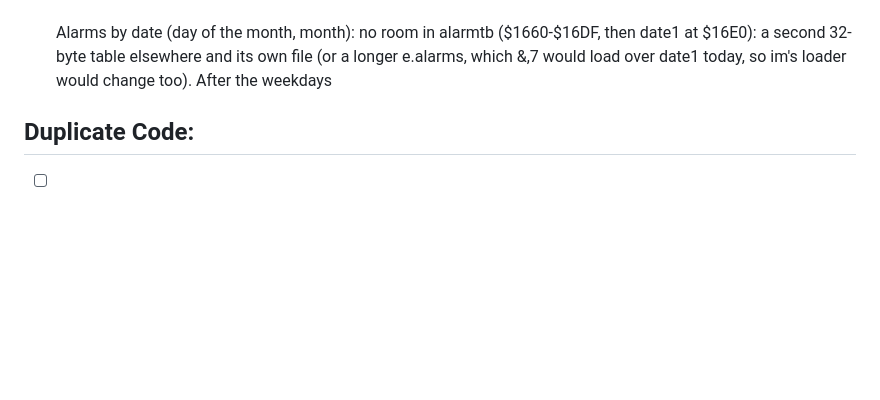
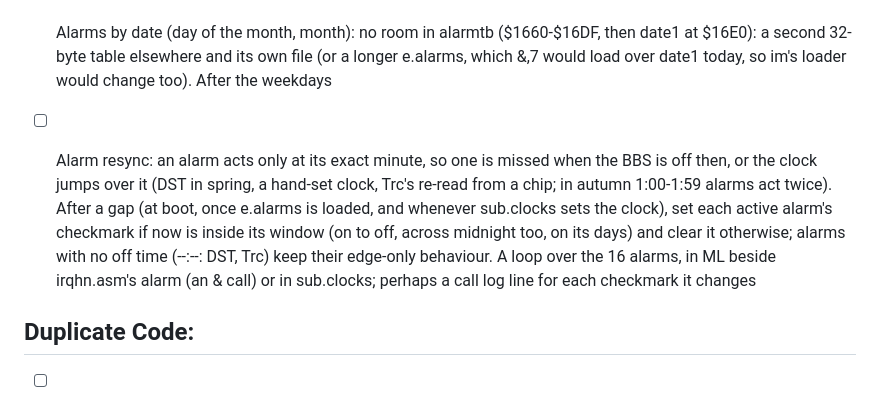
Before and after one commit to Pinacolada64/Image-128, a Markdown page: modules/TODO.md, the part around the change. Rendered like a GitHub page; blank space fills up the shorter version.

Commit message:
TODO: alarm resync after a gap
Alarms act only at their exact minute, so the BBS being off or the
clock jumping (DST, a hand-set clock, Trc's re-read) misses them: at
boot and when the clock is set, set or clear each windowed alarm's
checkmark by whether now is inside its window.

Co-Authored-By: Claude Opus 5.5 <noreply@anthropic.com>

```diff
--- a/modules/TODO.md
+++ b/modules/TODO.md
@@ -40,6 +40,7 @@
 
 - [ ] Alarms by weekday: a mask in each alarm's spare byte (the checkmark's high byte, alarmtb+6, which the IRQ never reads): bit 0 Sunday ... bit 6 Saturday, 0 = every day (as every e.alarms has it now). irqhn.asm's alarm loop skips an alarm's on time on a day not in its mask; the alarm editor (i/IM.lightbar) gets option 5, Days. The DST alarm (sub.clocks im=15) could then be Sundays only
 - [ ] Alarms by date (day of the month, month): no room in alarmtb ($1660-$16DF, then date1 at $16E0): a second 32-byte table elsewhere and its own file (or a longer e.alarms, which &,7 would load over date1 today, so im's loader would change too). After the weekdays
+- [ ] Alarm resync: an alarm acts only at its exact minute, so one is missed when the BBS is off then, or the clock jumps over it (DST in spring, a hand-set clock, Trc's re-read from a chip; in autumn 1:00-1:59 alarms act twice). After a gap (at boot, once e.alarms is loaded, and whenever sub.clocks sets the clock), set each active alarm's checkmark if now is inside its window (on to off, across midnight too, on its days) and clear it otherwise; alarms with no off time (--:--: DST, Trc) keep their edge-only behaviour. A loop over the 16 alarms, in ML beside irqhn.asm's alarm (an & call) or in sub.clocks; perhaps a call log line for each checkmark it changes
 
 ## Duplicate Code:
 
```
